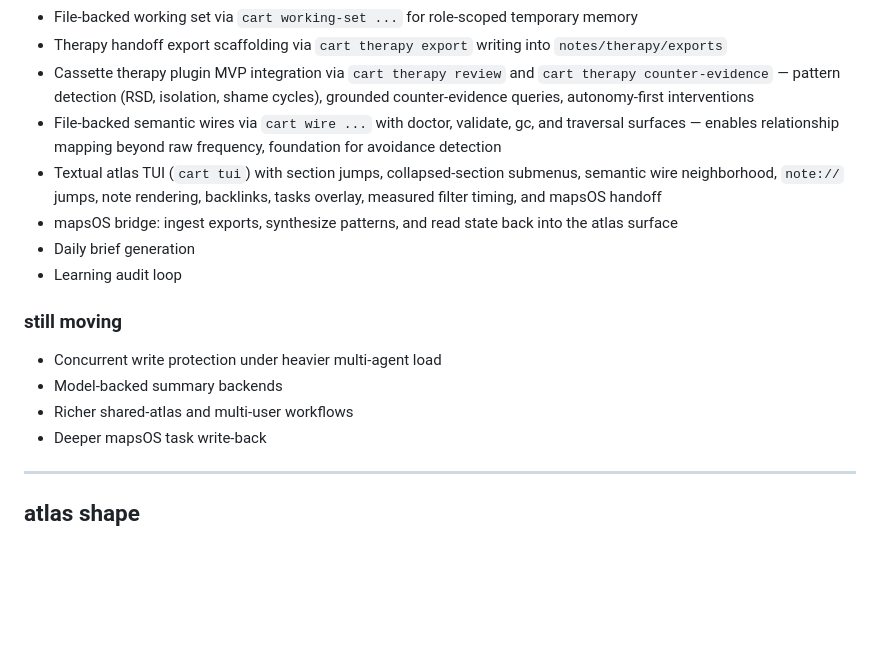
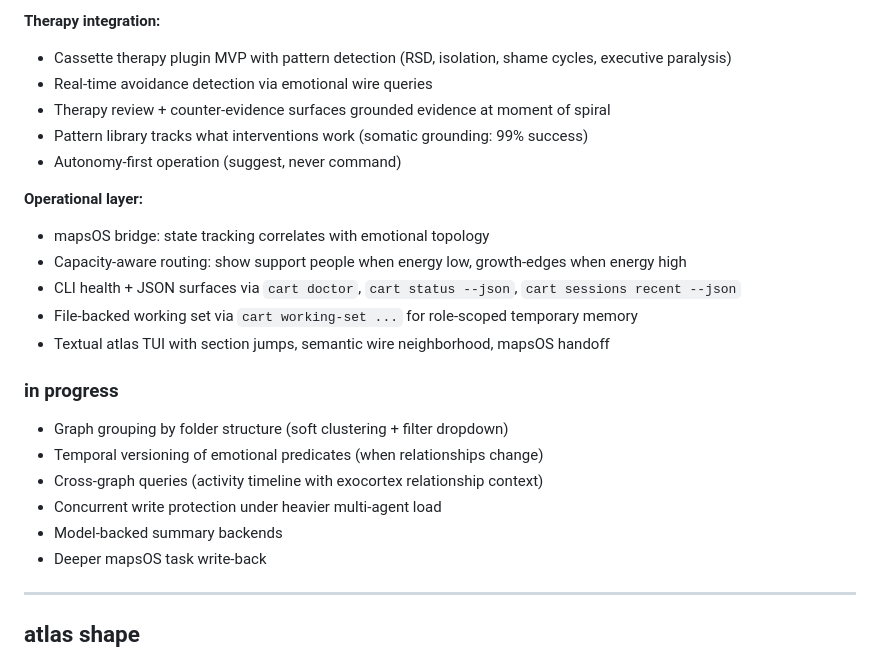
Before and after one commit to nosleepcassette/cartographer, a Markdown page: README.md, the part around one of its changes. Rendered like a GitHub page; blank space fills up the shorter version.

```diff
--- a/README.md
+++ b/README.md
@@ -128,17 +152,24 @@ session -> export -> cart ingest -> atlas update -> daily brief -> next session
+**Therapy integration:**
+- Cassette therapy plugin MVP with pattern detection (RSD, isolation, shame cycles, executive paralysis)
+- Real-time avoidance detection via emotional wire queries
+- Therapy review + counter-evidence surfaces grounded evidence at moment of spiral
+- Pattern library tracks what interventions work (somatic grounding: 99% success)
+- Autonomy-first operation (suggest, never command)
+
+**Operational layer:**
+- mapsOS bridge: state tracking correlates with emotional topology
+- Capacity-aware routing: show support people when energy low, growth-edges when energy high
+- CLI health + JSON surfaces via `cart doctor`, `cart status --json`, `cart sessions recent --json`
 - File-backed working set via `cart working-set ...` for role-scoped temporary memory
-- Therapy handoff export scaffolding via `cart therapy export` writing into `notes/therapy/exports`
-- Cassette therapy plugin MVP integration via `cart therapy review` and `cart therapy counter-evidence` — pattern detection (RSD, isolation, shame cycles), grounded counter-evidence queries, autonomy-first interventions
-- File-backed semantic wires via `cart wire ...` with doctor, validate, gc, and traversal surfaces — enables relationship mapping beyond raw frequency, foundation for avoidance detection
-- Textual atlas TUI (`cart tui`) with section jumps, collapsed-section submenus, semantic wire neighborhood, `note://` jumps, note rendering, backlinks, tasks overlay, measured filter timing, and mapsOS handoff
-- mapsOS bridge: ingest exports, synthesize patterns, and read state back into the atlas surface
-- Daily brief generation
-- Learning audit loop
+- Textual atlas TUI with section jumps, semantic wire neighborhood, mapsOS handoff
 
-### still moving
+### in progress
 
+- Graph grouping by folder structure (soft clustering + filter dropdown)
+- Temporal versioning of emotional predicates (when relationships change)
+- Cross-graph queries (activity timeline with exocortex relationship context)
 - Concurrent write protection under heavier multi-agent load
 - Model-backed summary backends
-- Richer shared-atlas and multi-user workflows
 - Deeper mapsOS task write-back
 
 ---
```
Also changed, not shown: other parts of README.md (+36 -12 lines).
